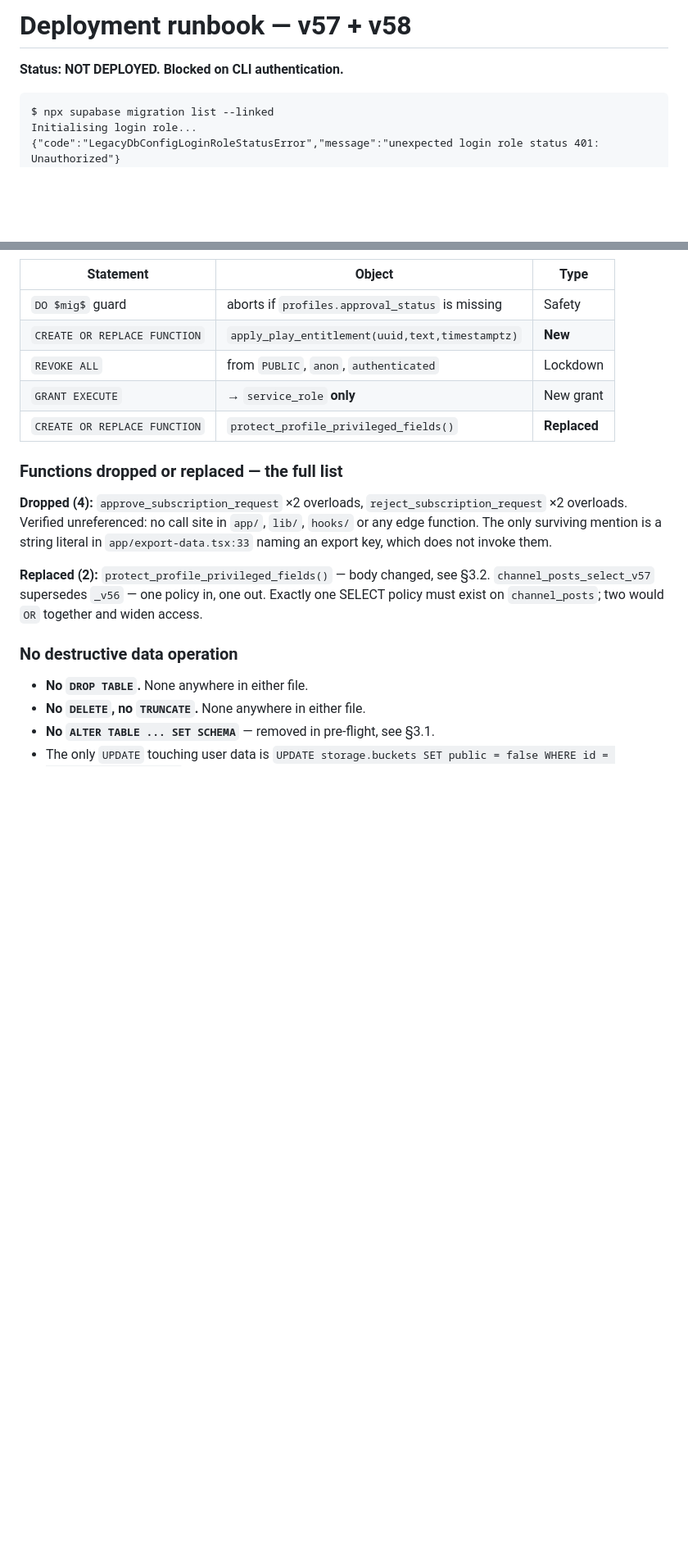
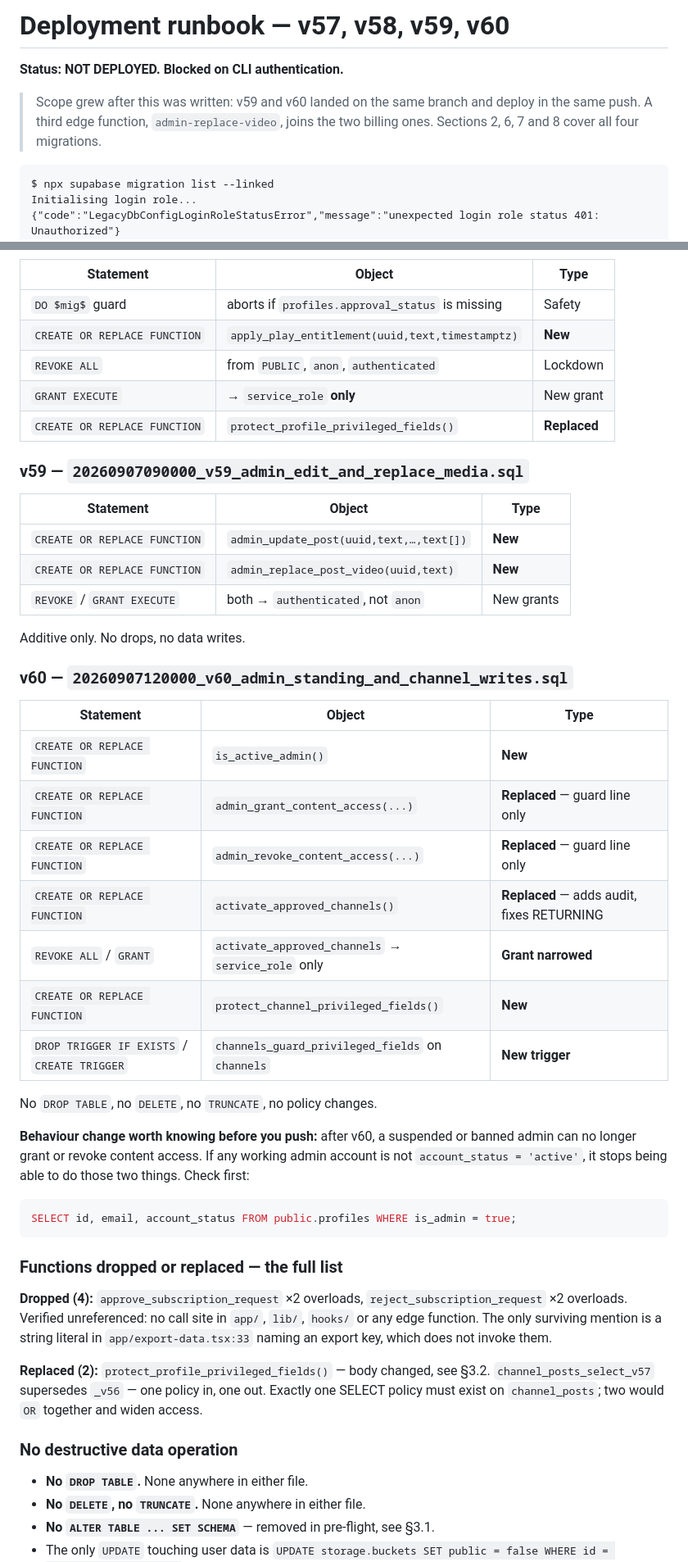
Before and after one commit to antigravitykrishna-cloud/cloudlynk, a Markdown page: docs/DEPLOY_V57_V58.md, 2 parts joined by grey strips. Shown at 82% size. Rendered like a GitHub page; blank space fills up the shorter version.

````diff
--- a/docs/DEPLOY_V57_V58.md
+++ b/docs/DEPLOY_V57_V58.md
@@ -1,6 +1,10 @@
-# Deployment runbook — v57 + v58
+# Deployment runbook — v57, v58, v59, v60
 
 **Status: NOT DEPLOYED. Blocked on CLI authentication.**
+
+> Scope grew after this was written: v59 and v60 landed on the same branch and
+> deploy in the same push. A third edge function, `admin-replace-video`, joins
+> the two billing ones. Sections 2, 6, 7 and 8 cover all four migrations.
 
 ```
 $ npx supabase migration list --linked
@@ -56,6 +60,39 @@ the only production database and there is no staging.
 | `REVOKE ALL` | from `PUBLIC`, `anon`, `authenticated` | Lockdown |
 | `GRANT EXECUTE` | → `service_role` **only** | New grant |
 | `CREATE OR REPLACE FUNCTION` | `protect_profile_privileged_fields()` | **Replaced** |
+
+### v59 — `20260907090000_v59_admin_edit_and_replace_media.sql`
+
+| Statement | Object | Type |
+|---|---|---|
+| `CREATE OR REPLACE FUNCTION` | `admin_update_post(uuid,text,…,text[])` | **New** |
+| `CREATE OR REPLACE FUNCTION` | `admin_replace_post_video(uuid,text)` | **New** |
+| `REVOKE` / `GRANT EXECUTE` | both → `authenticated`, not `anon` | New grants |
+
+Additive only. No drops, no data writes.
+
+### v60 — `20260907120000_v60_admin_standing_and_channel_writes.sql`
+
+| Statement | Object | Type |
+|---|---|---|
+| `CREATE OR REPLACE FUNCTION` | `is_active_admin()` | **New** |
+| `CREATE OR REPLACE FUNCTION` | `admin_grant_content_access(...)` | **Replaced** — guard line only |
+| `CREATE OR REPLACE FUNCTION` | `admin_revoke_content_access(...)` | **Replaced** — guard line only |
+| `CREATE OR REPLACE FUNCTION` | `activate_approved_channels()` | **Replaced** — adds audit, fixes RETURNING |
+| `REVOKE ALL` / `GRANT` | `activate_approved_channels` → `service_role` only | **Grant narrowed** |
+| `CREATE OR REPLACE FUNCTION` | `protect_channel_privileged_fields()` | **New** |
+| `DROP TRIGGER IF EXISTS` / `CREATE TRIGGER` | `channels_guard_privileged_fields` on `channels` | **New trigger** |
+
+No `DROP TABLE`, no `DELETE`, no `TRUNCATE`, no policy changes.
+
+**Behaviour change worth knowing before you push:** after v60, a suspended or
+banned admin can no longer grant or revoke content access. If any working admin
+account is not `account_status = 'active'`, it stops being able to do those two
+things. Check first:
+
+```sql
+SELECT id, email, account_status FROM public.profiles WHERE is_admin = true;
+```
 
 ### Functions dropped or replaced — the full list
 
````
Also changed, not shown: other parts of docs/DEPLOY_V57_V58.md (+36 -6 lines).
